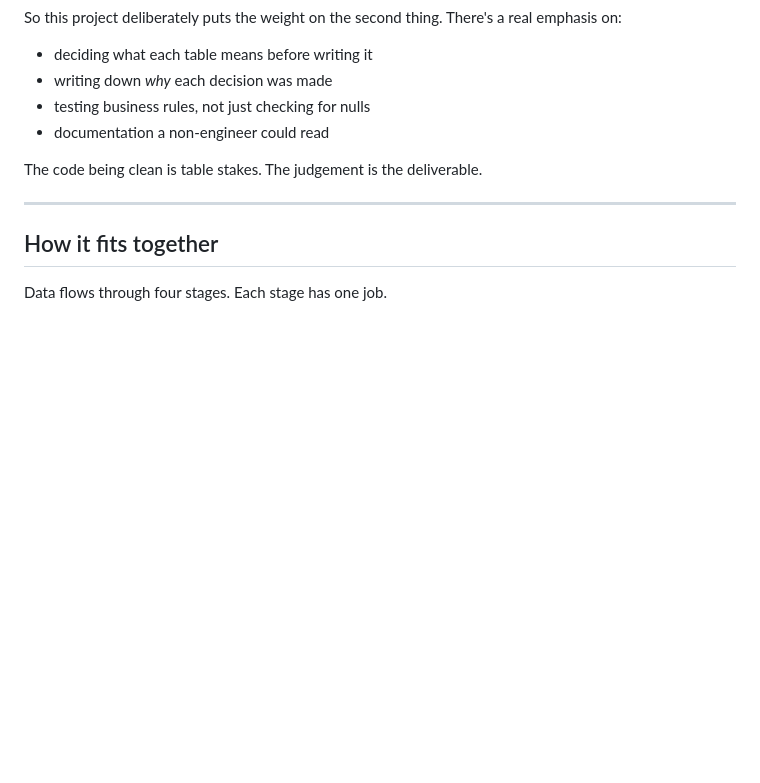
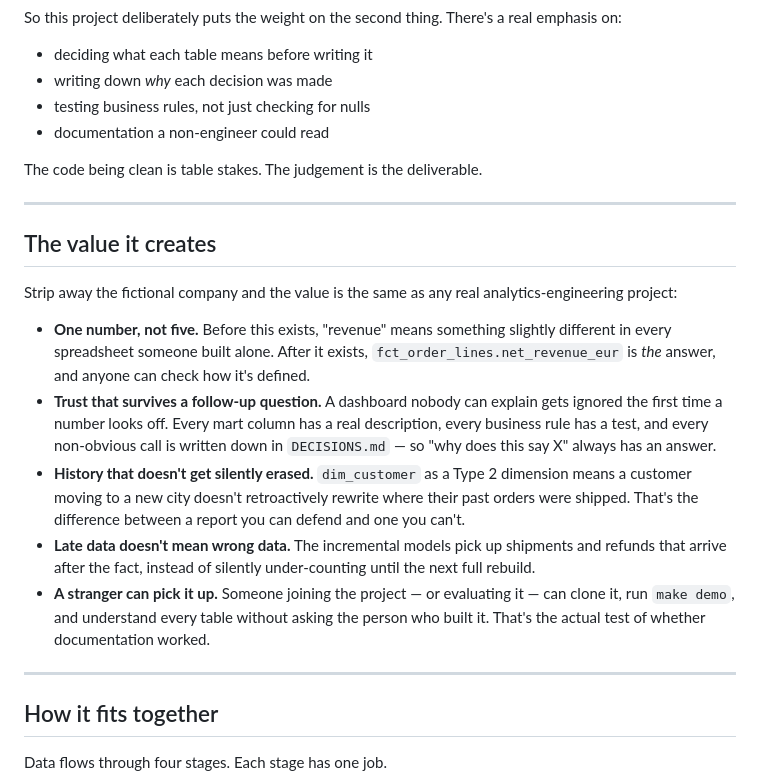
Before and after one commit to gunjanmishra94/nordmarkt-warehouse, a Markdown page: README.md, the part around one of its changes. Rendered like a GitHub page; blank space fills up the shorter version.

```diff
--- a/README.md
+++ b/README.md
@@ -38,6 +38,18 @@ The code being clean is table stakes. The judgement is the deliverable.
 
 ---
 
+## The value it creates
+
+Strip away the fictional company and the value is the same as any real analytics-engineering project:
+
+- **One number, not five.** Before this exists, "revenue" means something slightly different in every spreadsheet someone built alone. After it exists, `fct_order_lines.net_revenue_eur` is *the* answer, and anyone can check how it's defined.
+- **Trust that survives a follow-up question.** A dashboard nobody can explain gets ignored the first time a number looks off. Every mart column has a real description, every business rule has a test, and every non-obvious call is written down in `DECISIONS.md` — so "why does this say X" always has an answer.
+- **History that doesn't get silently erased.** `dim_customer` as a Type 2 dimension means a customer moving to a new city doesn't retroactively rewrite where their past orders were shipped. That's the difference between a report you can defend and one you can't.
+- **Late data doesn't mean wrong data.** The incremental models pick up shipments and refunds that arrive after the fact, instead of silently under-counting until the next full rebuild.
+- **A stranger can pick it up.** Someone joining the project — or evaluating it — can clone it, run `make demo`, and understand every table without asking the person who built it. That's the actual test of whether documentation worked.
+
+---
+
 ## How it fits together
 
 Data flows through four stages. Each stage has one job.
```
Also changed, not shown: other parts of README.md (+19 -3 lines).
